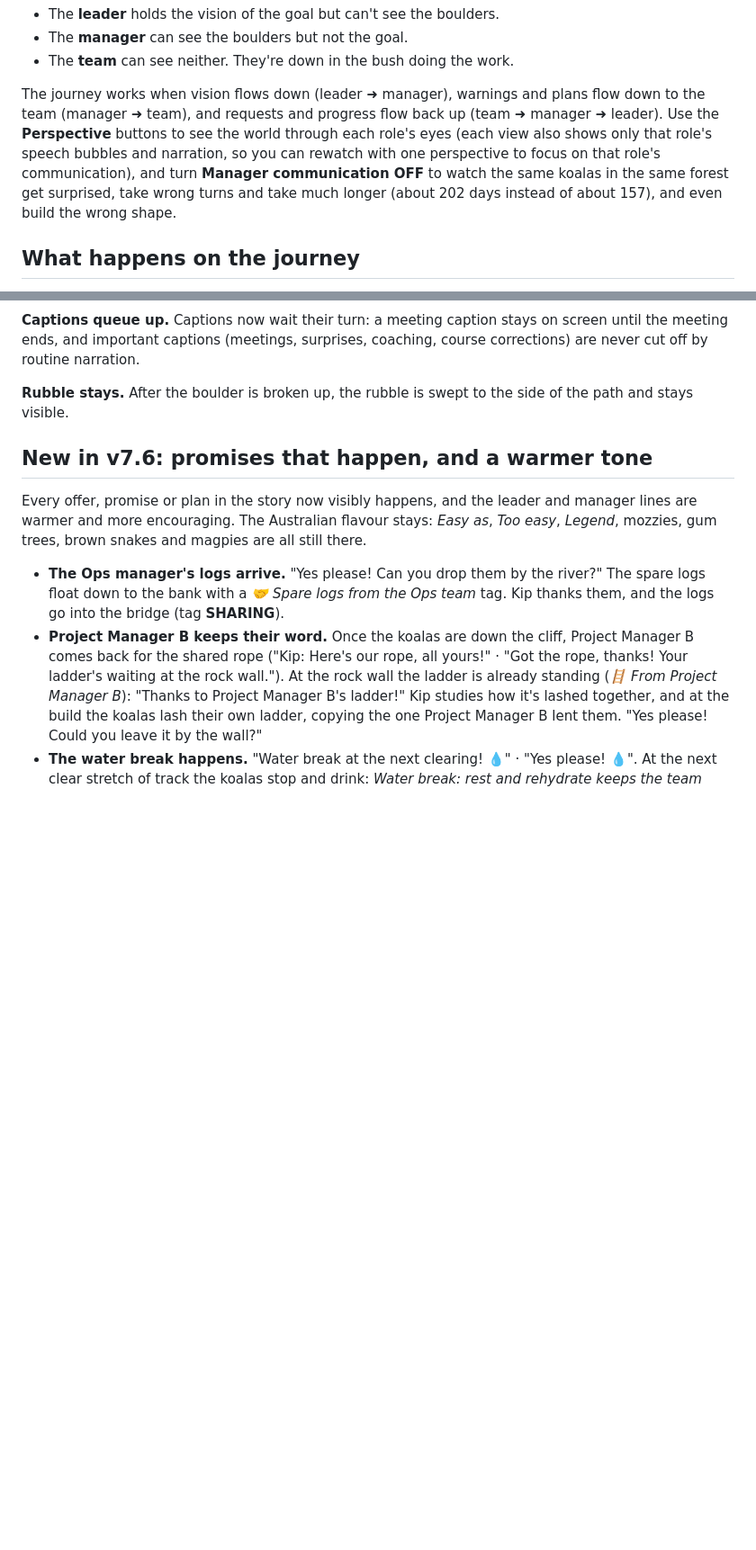
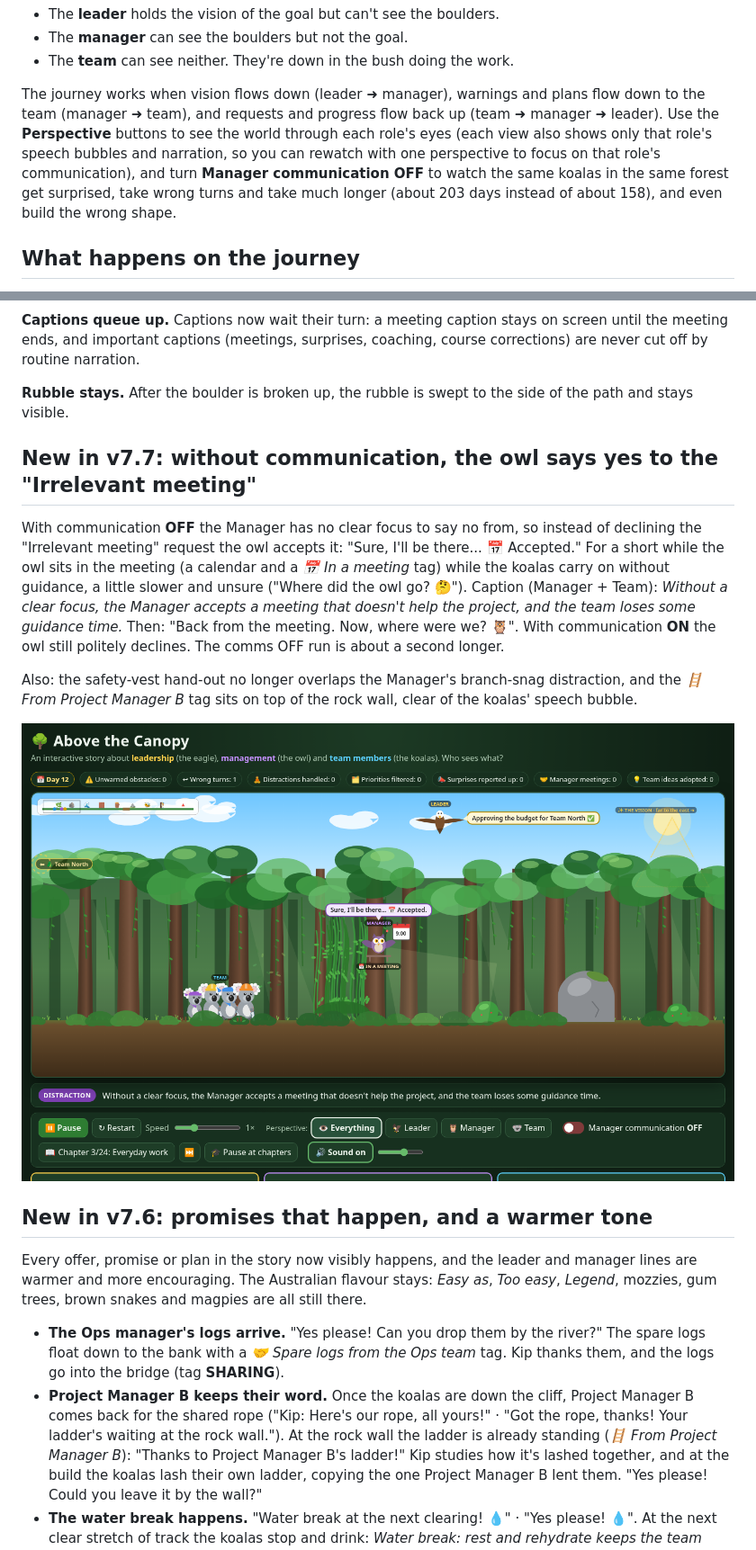
Before and after one commit to Metadata-Team-Member/AboveTheCanopy, a Markdown page: README.md, 2 parts joined by grey strips. Shown: that part at 90% size. Rendered like a GitHub page; pictures changed too: docs/off-accepts-irrelevant-meeting.png (added); blank space fills up the shorter version.

Commit message:
v7.7: comms OFF owl accepts the 'Irrelevant meeting' (away in a meeting, koalas slower without guidance); vests hand-out clear of the branch snag; PM B ladder tag clear of bubbles

```diff
--- a/README.md
+++ b/README.md
@@ -23,7 +23,7 @@ Nobody can see the whole picture on their own:
 
 The journey works when vision flows down (leader ➜ manager), warnings and plans flow down to the team (manager ➜ team), and requests and progress flow back up (team ➜ manager ➜ leader).
 Use the **Perspective** buttons to see the world through each role's eyes (each view also shows only that role's speech bubbles and narration, so you can rewatch with one perspective to focus on that role's communication), and turn **Manager communication OFF**
-to watch the same koalas in the same forest get surprised, take wrong turns and take much longer (about 202 days instead of about 157), and even build the wrong shape.
+to watch the same koalas in the same forest get surprised, take wrong turns and take much longer (about 203 days instead of about 158), and even build the wrong shape.
 
 ## What happens on the journey
 
@@ -120,6 +120,19 @@ sweat drops fly, and they slow right down to the finish (😓 **EXHAUSTED**). Th
 (meetings, surprises, coaching, course corrections) are never cut off by routine narration.
 
 **Rubble stays.** After the boulder is broken up, the rubble is swept to the side of the path and stays visible.
+
+## New in v7.7: without communication, the owl says yes to the "Irrelevant meeting"
+
+With communication **OFF** the Manager has no clear focus to say no from, so instead of declining the "Irrelevant meeting" request the owl accepts it:
+"Sure, I'll be there... 📅 Accepted." For a short while the owl sits in the meeting (a calendar and a *📅 In a meeting* tag) while the koalas carry on
+without guidance, a little slower and unsure ("Where did the owl go? 🤔"). Caption (Manager + Team): *Without a clear focus, the Manager accepts a meeting
+that doesn't help the project, and the team loses some guidance time.* Then: "Back from the meeting. Now, where were we? 🦉".
+With communication **ON** the owl still politely declines. The comms OFF run is about a second longer.
+
+Also: the safety-vest hand-out no longer overlaps the Manager's branch-snag distraction, and the *🪜 From Project Manager B* tag sits on top of the rock wall,
+clear of the koalas' speech bubble.
+
+![Communication OFF: the owl accepts the Irrelevant meeting](docs/off-accepts-irrelevant-meeting.png)
 
 ## New in v7.6: promises that happen, and a warmer tone
 
```
Also changed, not shown: other parts of README.md (+3 -3 lines), 2 other files.
